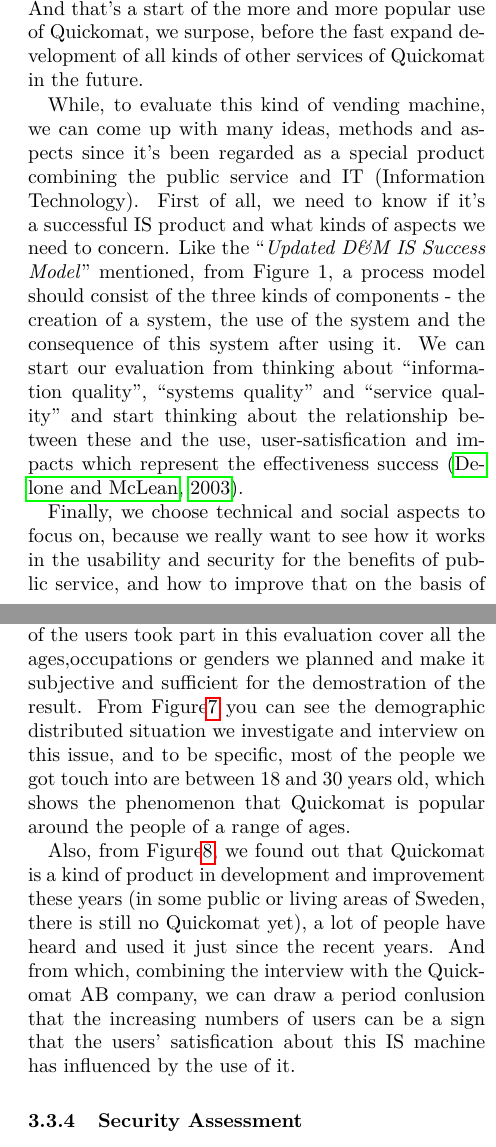
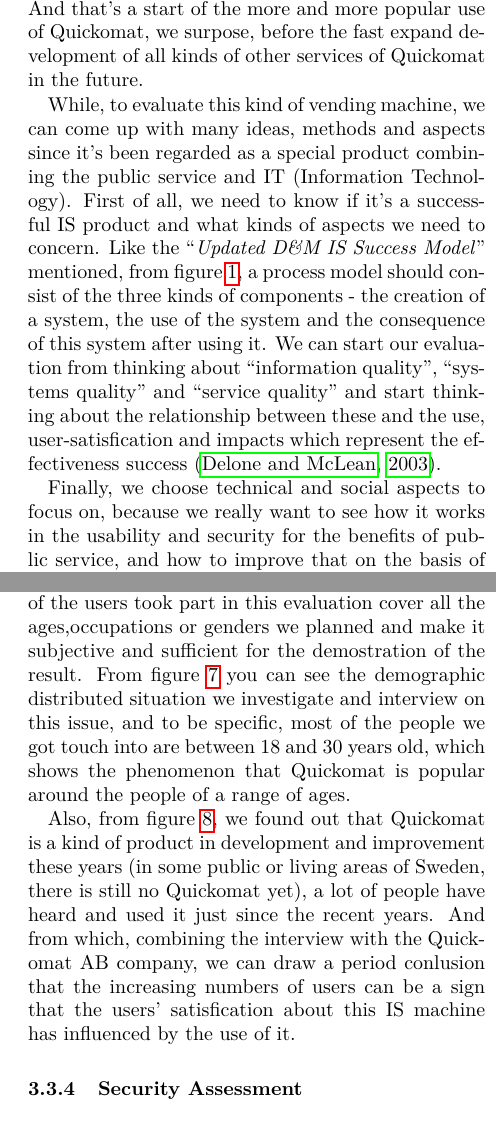
Before and after one commit to angelstam/TDDC34-Project, a LaTeX paper (report/tddc34-report-stockholm-quickomat.tex): two parts of the columns of pages 5 and 13 of 17, joined at a grey line, cut so that both start at the same text. Compiled offline with pdfLaTeX.

Commit message:
Fix figure references.

```diff
--- a/report/tddc34-report-stockholm-quickomat.tex
+++ b/report/tddc34-report-stockholm-quickomat.tex
@@ -101,7 +101,7 @@ This section we will discuss the theoretical framework that we are going to use
 \subsection{Perspectives on Evaluation}
 From the year 2010, the cash was stopped to use on buses and trams in some areas of Sweden based on the information from Östgötatrafiken, which is a company responsible for public transport and the mobility service in Östergötland \citep{Bjorsaters2009}. And that’s a start of the more and more popular use of Quickomat, we surpose, before the fast expand development of all kinds of other services of Quickomat in the future.
 
-While, to evaluate this kind of vending machine, we can come up with many ideas, methods and aspects since it’s been regarded as a special product combining the public service and IT (Information Technology). First of all, we need to know if it's a successful IS product and what kinds of aspects we need to concern. Like the “\emph{Updated D\&M IS Success Model}” mentioned, from Figure 1, a process model should consist of the three kinds of components - the creation of a system, the use of the system and the consequence of this system after using it. We can start our evaluation from thinking about “information quality”, “systems quality” and “service quality” and start thinking about the relationship between these and the use, user-satisfication and impacts which represent the effectiveness success \citep{Delone:2003:DMM:1289765.1289767}.
+While, to evaluate this kind of vending machine, we can come up with many ideas, methods and aspects since it’s been regarded as a special product combining the public service and IT (Information Technology). First of all, we need to know if it's a successful IS product and what kinds of aspects we need to concern. Like the “\emph{Updated D\&M IS Success Model}” mentioned, from figure \ref{fig:DM-model}, a process model should consist of the three kinds of components - the creation of a system, the use of the system and the consequence of this system after using it. We can start our evaluation from thinking about “information quality”, “systems quality” and “service quality” and start thinking about the relationship between these and the use, user-satisfication and impacts which represent the effectiveness success \citep{Delone:2003:DMM:1289765.1289767}.
 \begin{figure}
   \centering
   \includegraphics[width=\columnwidth, clip=true]{fig/DM-model.png}
@@ -342,7 +342,7 @@ Through an email-interview with the public transportation company, \emph{Östgö
 The answers we got from the company was that the first ideas of introducing the Quickomat was not for security reasons. However, after the emergence of Quickomat and discontinuation of cash as payment, the criminal events of public transportat has reduced, especially on the drivers' personal safety where robberies is now a thing of the past.
 
 \subsubsection{Demographic Assessment}
-After the stage of data collection, we carried out a plan of demographic assessment on the Quickomat based on the data we got. For a better analysis and discussion, we need to make sure that the background of the users took part in this evaluation cover all the ages,occupations or genders we planned and make it subjective and sufficient for the demostration of the result. From Figure\ref{fig:demographic-assessment} you can see the demographic distributed situation we investigate and interview on this issue, and to be specific, most of the people we got touch into are between 18 and 30 years old, which shows the phenomenon that Quickomat is popular around the people of a range of ages.
+After the stage of data collection, we carried out a plan of demographic assessment on the Quickomat based on the data we got. For a better analysis and discussion, we need to make sure that the background of the users took part in this evaluation cover all the ages,occupations or genders we planned and make it subjective and sufficient for the demostration of the result. From figure \ref{fig:demographic-assessment} you can see the demographic distributed situation we investigate and interview on this issue, and to be specific, most of the people we got touch into are between 18 and 30 years old, which shows the phenomenon that Quickomat is popular around the people of a range of ages.
 \begin{figure}
   \centering
   \includegraphics[width=\columnwidth]{fig/demographic-assessment.png}
@@ -350,7 +350,7 @@ After the stage of data collection, we carried out a plan of demographic assessm
   \label{fig:demographic-assessment}
 \end{figure}
 
-Also, from Figure\ref{fig:demographic-assessment2}, we found out that Quickomat is a kind of product in development and improvement these years (in some public or living areas of Sweden, there is still no Quickomat yet), a lot of people have heard and used it just since the recent years. And from which, combining the interview with the Quickomat AB company, we can draw a period conlusion that the increasing numbers of users can be a sign that the users' satisfication about this IS machine has influenced by the use of it.
+Also, from figure \ref{fig:demographic-assessment2}, we found out that Quickomat is a kind of product in development and improvement these years (in some public or living areas of Sweden, there is still no Quickomat yet), a lot of people have heard and used it just since the recent years. And from which, combining the interview with the Quickomat AB company, we can draw a period conlusion that the increasing numbers of users can be a sign that the users' satisfication about this IS machine has influenced by the use of it.
 
 \begin{figure}
   \centering
```
Also changed, not shown: report/tddc34-report-stockholm-quickomat.tex (2 more changed lines).
